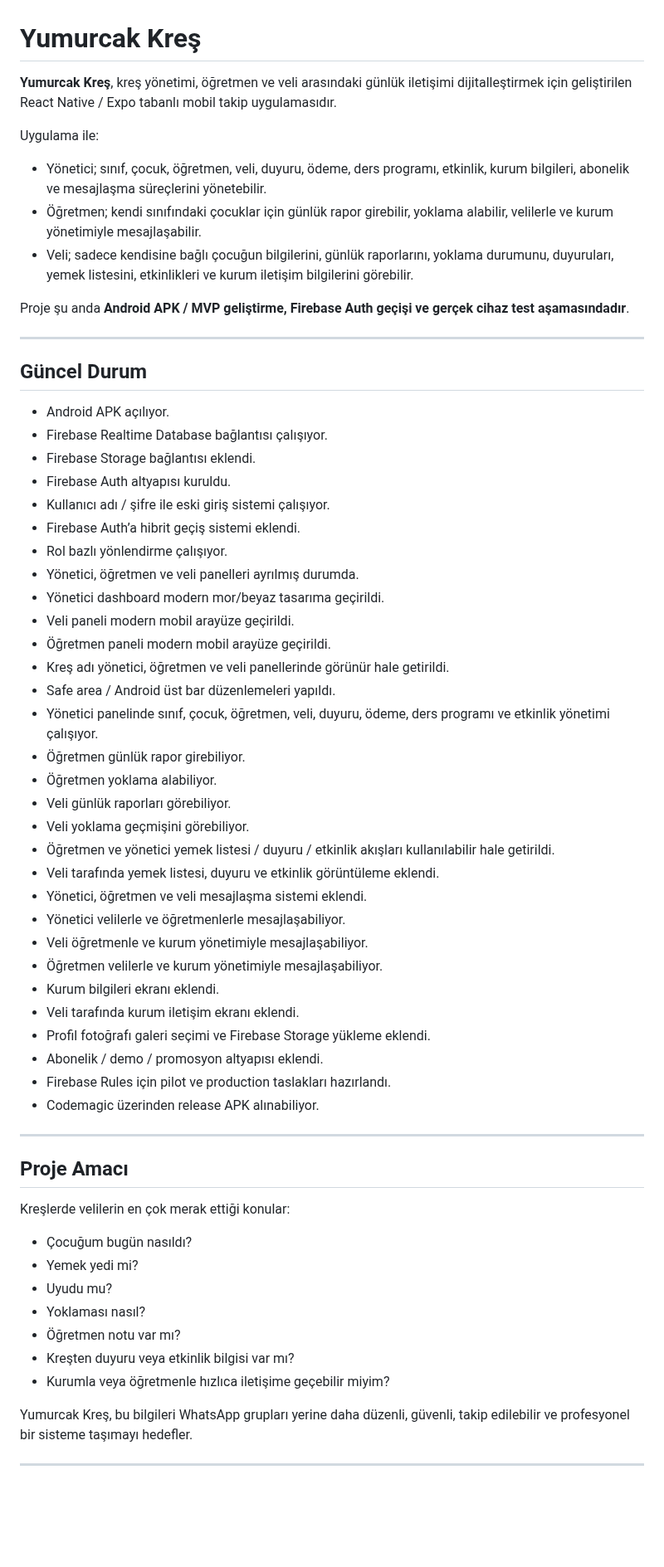
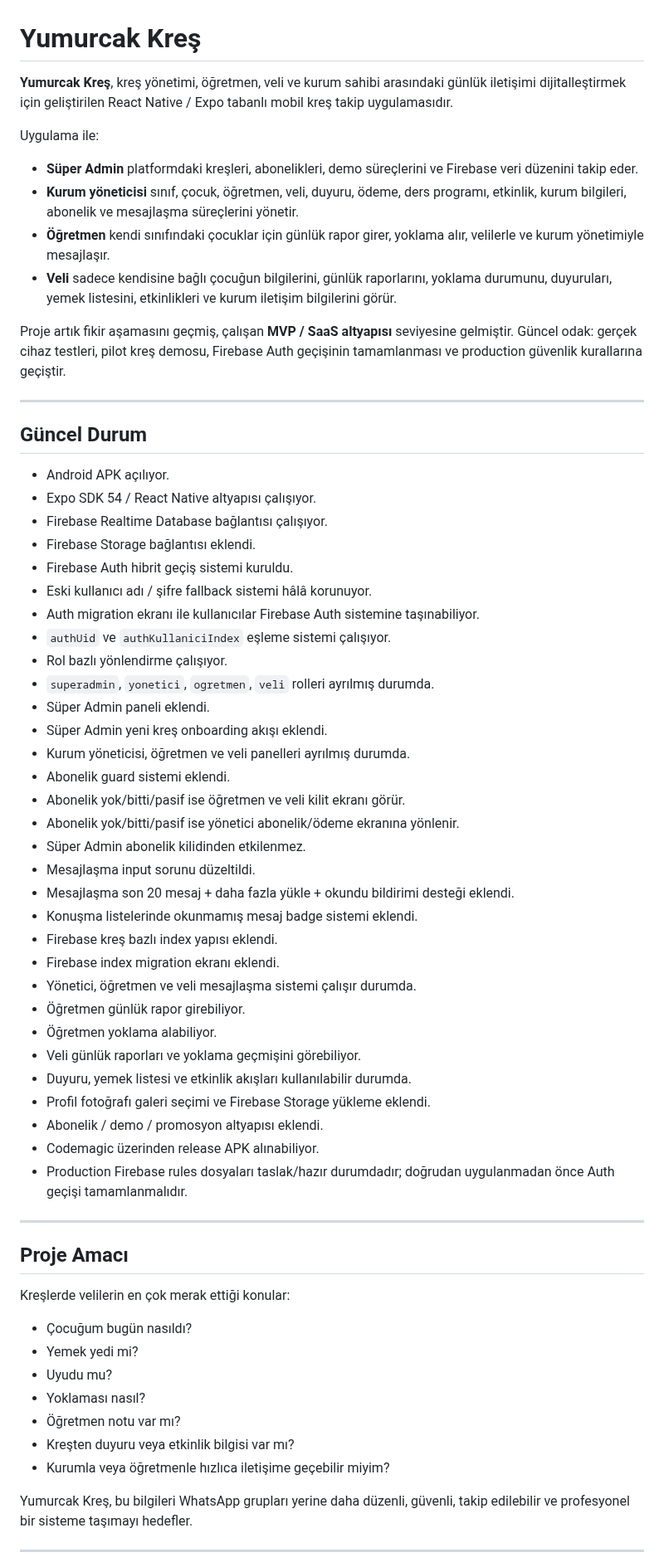
Before and after one commit to furukcell/Yumurcak-app, a Markdown page: README.md, the part around one of its changes. Shown at 83% size. Drawn GitHub-style; blank space fills up the shorter version.

```diff
--- a/README.md
+++ b/README.md
@@ -1,49 +1,51 @@
 # Yumurcak Kreş
 
-**Yumurcak Kreş**, kreş yönetimi, öğretmen ve veli arasındaki günlük iletişimi dijitalleştirmek için geliştirilen React Native / Expo tabanlı mobil takip uygulamasıdır.
+**Yumurcak Kreş**, kreş yönetimi, öğretmen, veli ve kurum sahibi arasındaki günlük iletişimi dijitalleştirmek için geliştirilen React Native / Expo tabanlı mobil kreş takip uygulamasıdır.
 
 Uygulama ile:
 
-* Yönetici; sınıf, çocuk, öğretmen, veli, duyuru, ödeme, ders programı, etkinlik, kurum bilgileri, abonelik ve mesajlaşma süreçlerini yönetebilir.
-* Öğretmen; kendi sınıfındaki çocuklar için günlük rapor girebilir, yoklama alabilir, velilerle ve kurum yönetimiyle mesajlaşabilir.
-* Veli; sadece kendisine bağlı çocuğun bilgilerini, günlük raporlarını, yoklama durumunu, duyuruları, yemek listesini, etkinlikleri ve kurum iletişim bilgilerini görebilir.
+- **Süper Admin** platformdaki kreşleri, abonelikleri, demo süreçlerini ve Firebase veri düzenini takip eder.
+- **Kurum yöneticisi** sınıf, çocuk, öğretmen, veli, duyuru, ödeme, ders programı, etkinlik, kurum bilgileri, abonelik ve mesajlaşma süreçlerini yönetir.
+- **Öğretmen** kendi sınıfındaki çocuklar için günlük rapor girer, yoklama alır, velilerle ve kurum yönetimiyle mesajlaşır.
+- **Veli** sadece kendisine bağlı çocuğun bilgilerini, günlük raporlarını, yoklama durumunu, duyuruları, yemek listesini, etkinlikleri ve kurum iletişim bilgilerini görür.
 
-Proje şu anda **Android APK / MVP geliştirme, Firebase Auth geçişi ve gerçek cihaz test aşamasındadır**.
+Proje artık fikir aşamasını geçmiş, çalışan **MVP / SaaS altyapısı** seviyesine gelmiştir. Güncel odak: gerçek cihaz testleri, pilot kreş demosu, Firebase Auth geçişinin tamamlanması ve production güvenlik kurallarına geçiştir.
 
 ---
 
 ## Güncel Durum
 
-* Android APK açılıyor.
-* Firebase Realtime Database bağlantısı çalışıyor.
-* Firebase Storage bağlantısı eklendi.
-* Firebase Auth altyapısı kuruldu.
-* Kullanıcı adı / şifre ile eski giriş sistemi çalışıyor.
-* Firebase Auth’a hibrit geçiş sistemi eklendi.
-* Rol bazlı yönlendirme çalışıyor.
-* Yönetici, öğretmen ve veli panelleri ayrılmış durumda.
-* Yönetici dashboard modern mor/beyaz tasarıma geçirildi.
-* Veli paneli modern mobil arayüze geçirildi.
-* Öğretmen paneli modern mobil arayüze geçirildi.
-* Kreş adı yönetici, öğretmen ve veli panellerinde görünür hale getirildi.
-* Safe area / Android üst bar düzenlemeleri yapıldı.
-* Yönetici panelinde sınıf, çocuk, öğretmen, veli, duyuru, ödeme, ders programı ve etkinlik yönetimi çalışıyor.
-* Öğretmen günlük rapor girebiliyor.
-* Öğretmen yoklama alabiliyor.
-* Veli günlük raporları görebiliyor.
-* Veli yoklama geçmişini görebiliyor.
-* Öğretmen ve yönetici yemek listesi / duyuru / etkinlik akışları kullanılabilir hale getirildi.
-* Veli tarafında yemek listesi, duyuru ve etkinlik görüntüleme eklendi.
-* Yönetici, öğretmen ve veli mesajlaşma sistemi eklendi.
-* Yönetici velilerle ve öğretmenlerle mesajlaşabiliyor.
-* Veli öğretmenle ve kurum yönetimiyle mesajlaşabiliyor.
-* Öğretmen velilerle ve kurum yönetimiyle mesajlaşabiliyor.
-* Kurum bilgileri ekranı eklendi.
-* Veli tarafında kurum iletişim ekranı eklendi.
-* Profil fotoğrafı galeri seçimi ve Firebase Storage yükleme eklendi.
-* Abonelik / demo / promosyon altyapısı eklendi.
-* Firebase Rules için pilot ve production taslakları hazırlandı.
-* Codemagic üzerinden release APK alınabiliyor.
+- Android APK açılıyor.
+- Expo SDK 54 / React Native altyapısı çalışıyor.
+- Firebase Realtime Database bağlantısı çalışıyor.
+- Firebase Storage bağlantısı eklendi.
+- Firebase Auth hibrit geçiş sistemi kuruldu.
+- Eski kullanıcı adı / şifre fallback sistemi hâlâ korunuyor.
+- Auth migration ekranı ile kullanıcılar Firebase Auth sistemine taşınabiliyor.
+- `authUid` ve `authKullaniciIndex` eşleme sistemi çalışıyor.
+- Rol bazlı yönlendirme çalışıyor.
+- `superadmin`, `yonetici`, `ogretmen`, `veli` rolleri ayrılmış durumda.
+- Süper Admin paneli eklendi.
+- Süper Admin yeni kreş onboarding akışı eklendi.
+- Kurum yöneticisi, öğretmen ve veli panelleri ayrılmış durumda.
+- Abonelik guard sistemi eklendi.
+- Abonelik yok/bitti/pasif ise öğretmen ve veli kilit ekranı görür.
+- Abonelik yok/bitti/pasif ise yönetici abonelik/ödeme ekranına yönlenir.
+- Süper Admin abonelik kilidinden etkilenmez.
+- Mesajlaşma input sorunu düzeltildi.
+- Mesajlaşma son 20 mesaj + daha fazla yükle + okundu bildirimi desteği eklendi.
+- Konuşma listelerinde okunmamış mesaj badge sistemi eklendi.
+- Firebase kreş bazlı index yapısı eklendi.
+- Firebase index migration ekranı eklendi.
+- Yönetici, öğretmen ve veli mesajlaşma sistemi çalışır durumda.
+- Öğretmen günlük rapor girebiliyor.
+- Öğretmen yoklama alabiliyor.
+- Veli günlük raporları ve yoklama geçmişini görebiliyor.
+- Duyuru, yemek listesi ve etkinlik akışları kullanılabilir durumda.
+- Profil fotoğrafı galeri seçimi ve Firebase Storage yükleme eklendi.
+- Abonelik / demo / promosyon altyapısı eklendi.
+- Codemagic üzerinden release APK alınabiliyor.
+- Production Firebase rules dosyaları taslak/hazır durumdadır; doğrudan uygulanmadan önce Auth geçişi tamamlanmalıdır.
 
 ---
 
@@ -51,13 +53,13 @@ Proje şu anda **Android APK / MVP geliştirme, Firebase Auth geçişi ve gerçe
 
 Kreşlerde velilerin en çok merak ettiği konular:
 
-* Çocuğum bugün nasıldı?
-* Yemek yedi mi?
-* Uyudu mu?
-* Yoklaması nasıl?
-* Öğretmen notu var mı?
-* Kreşten duyuru veya etkinlik bilgisi var mı?
-* Kurumla veya öğretmenle hızlıca iletişime geçebilir miyim?
+- Çocuğum bugün nasıldı?
+- Yemek yedi mi?
+- Uyudu mu?
+- Yoklaması nasıl?
+- Öğretmen notu var mı?
+- Kreşten duyuru veya etkinlik bilgisi var mı?
+- Kurumla veya öğretmenle hızlıca iletişime geçebilir miyim?
 
 Yumurcak Kreş, bu bilgileri WhatsApp grupları yerine daha düzenli, güvenli, takip edilebilir ve profesyonel bir sisteme taşımayı hedefler.
 
```
Also changed, not shown: other parts of README.md (+355 -225 lines).
